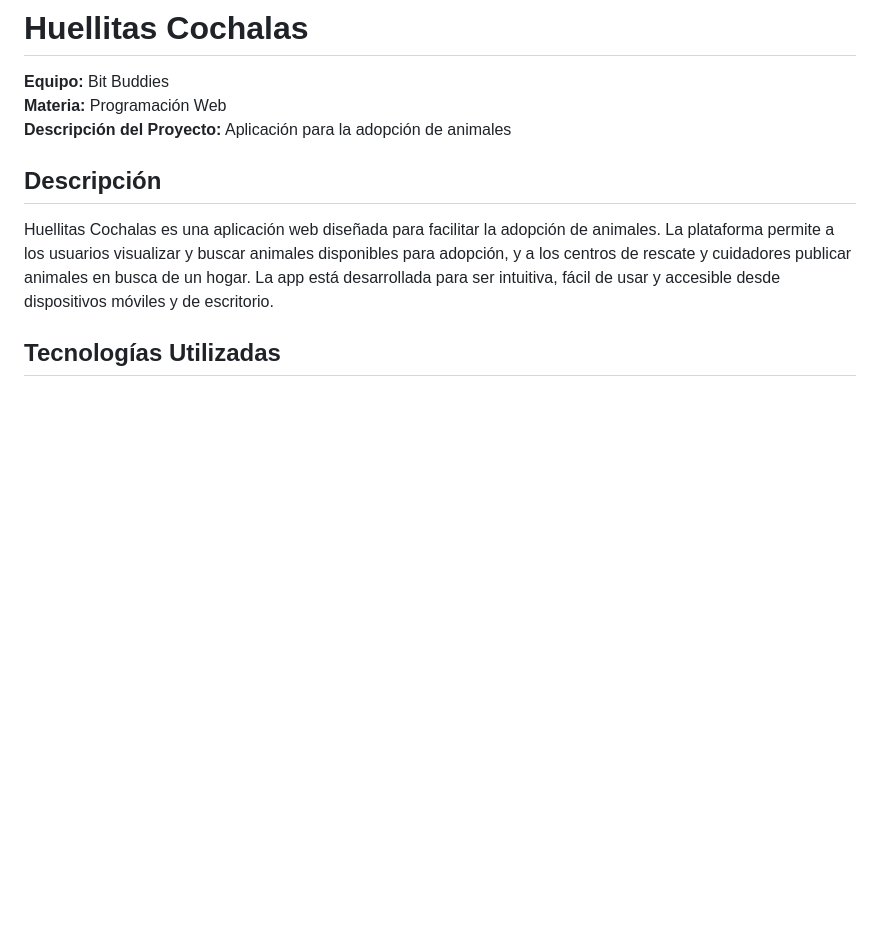
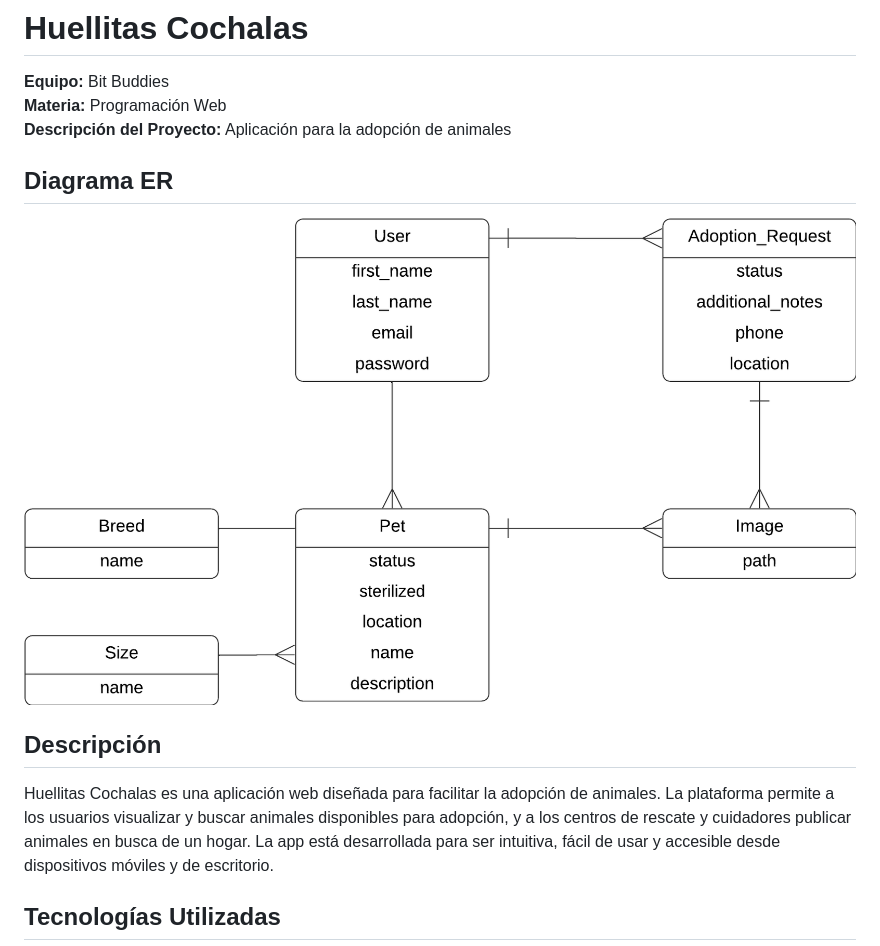
Before and after one commit to Jh0nZ/huellitasCochalas, a Markdown page: README.md, the part around the change. Drawn GitHub-style; pictures changed too: DiagramaER.png (added); blank space fills up the shorter version.

Commit message:
diagrama

```diff
--- a/README.md
+++ b/README.md
@@ -3,6 +3,11 @@
 **Equipo:** Bit Buddies
 **Materia:** Programación Web
 **Descripción del Proyecto:** Aplicación para la adopción de animales
+
+## Diagrama ER
+
+![Diagrama ER](./DiagramaER.png)
+
 
 ## Descripción
 
```
